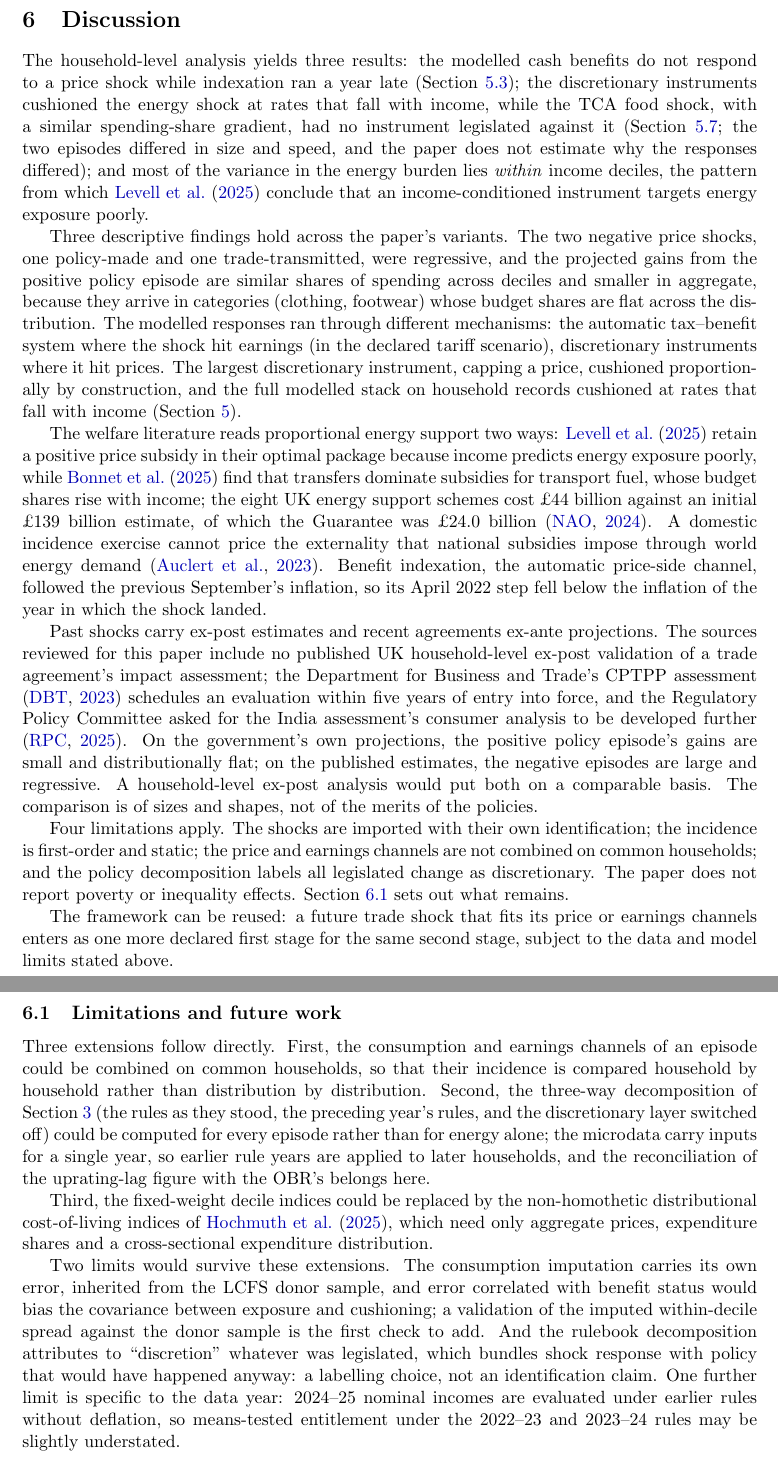
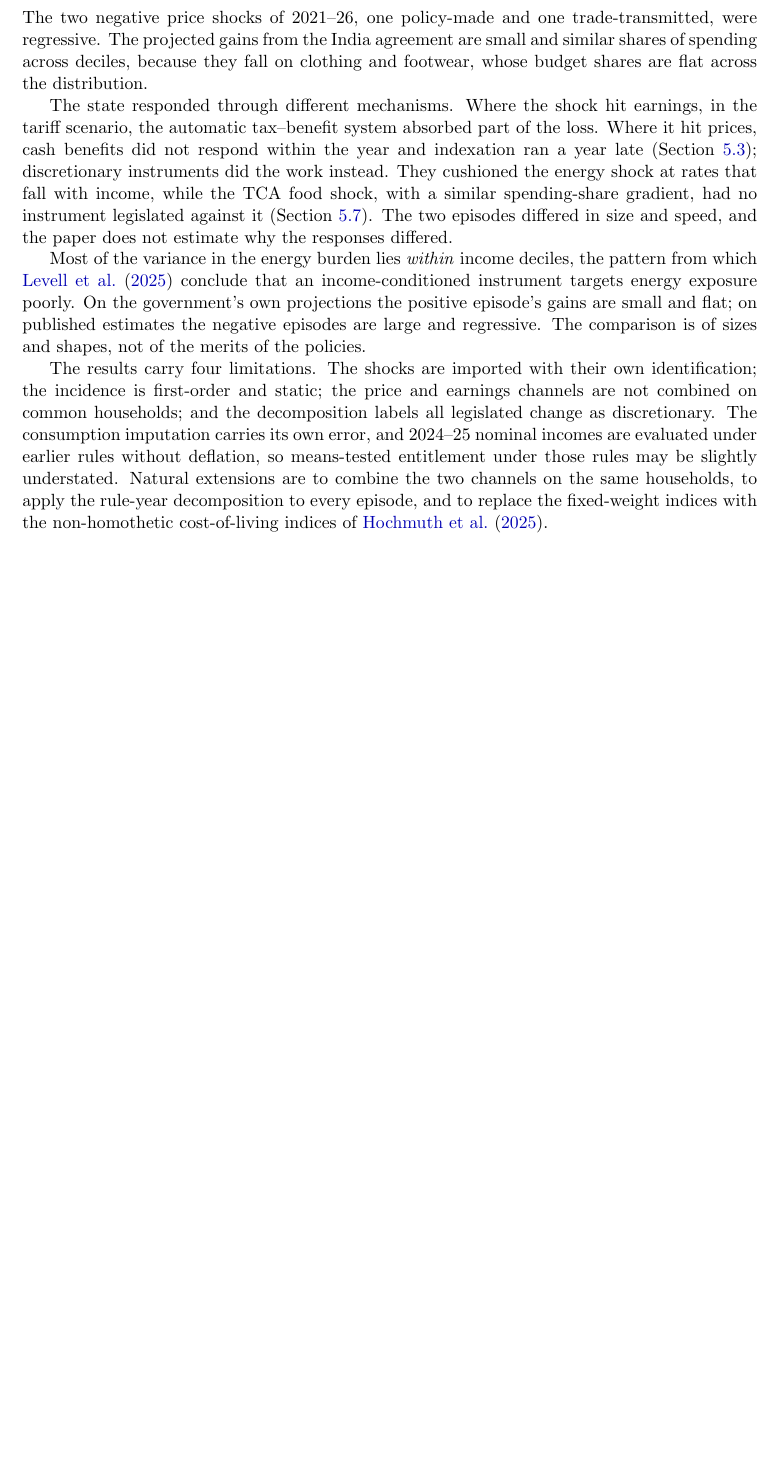
Before and after one commit to PolicyEngine/uk-trade-shock-study, a LaTeX paper (paper/main.tex, which reads paper/sections/discussion.tex, paper/sections/roadmap.tex): two parts of pages 24 and 25 of 38 before the commit and part of page 24 of 37 after it, the two joined at a grey line, cut at the place of the change, the shorter picture padded with empty space. Compiled offline with pdfLaTeX.

Commit message:
Shorter conclusion with limitations merged in; availability note as title footnote
Co-Authored-By: Claude Opus 5.5 <noreply@anthropic.com>

```diff
--- a/paper/sections/discussion.tex
+++ b/paper/sections/discussion.tex
@@ -1,62 +1,38 @@
-\section{Discussion}\label{sec:discussion}
+\section{Conclusion}\label{sec:discussion}
 
-The household-level analysis yields three results: the modelled cash benefits do not respond to a price shock
-while indexation ran a year late (Section~\ref{sec:results-indexation});
-the discretionary instruments cushioned the energy shock at rates
-that fall with income, while the TCA food shock, with a similar
-spending-share gradient, had no instrument legislated against it
-(Section~\ref{sec:results-tca-ss}; the two episodes differed in size
-and speed, and the paper does not estimate why the responses
-differed); and most of the variance in the energy burden lies
-\emph{within} income deciles, the pattern from which
-\citet{levell2025} conclude that an income-conditioned instrument
-targets energy exposure poorly.
+The two negative price shocks of 2021--26, one policy-made and one
+trade-transmitted, were regressive. The projected gains from the India
+agreement are small and similar shares of spending across deciles,
+because they fall on clothing and footwear, whose budget shares are
+flat across the distribution.
 
-Three descriptive findings hold across the paper's variants. The two negative price shocks, one policy-made and one trade-transmitted, were regressive, and the projected
-gains from the positive policy episode are similar shares of spending
-across deciles and smaller in aggregate, because they arrive in
-categories (clothing, footwear) whose budget shares are flat across
-the distribution. The
-modelled responses ran through different mechanisms: the automatic
-tax--benefit system where the shock hit earnings (in the declared
-tariff scenario), discretionary instruments where it hit prices. The
-largest discretionary instrument, capping a price, cushioned
-proportionally by construction, and the full modelled stack on
-household records cushioned at rates that fall with income
-(Section~\ref{sec:results-secondstage}).
+The state responded through different mechanisms. Where the shock hit
+earnings, in the tariff scenario, the automatic tax--benefit system
+absorbed part of the loss. Where it hit prices, cash benefits did not
+respond within the year and indexation ran a year late
+(Section~\ref{sec:results-indexation}); discretionary instruments did
+the work instead. They cushioned the energy shock at rates that fall
+with income, while the TCA food shock, with a similar spending-share
+gradient, had no instrument legislated against it
+(Section~\ref{sec:results-tca-ss}). The two episodes differed in size
+and speed, and the paper does not estimate why the responses differed.
 
-The welfare literature reads
-proportional energy support two ways: \citet{levell2025} retain a
-positive price subsidy in their optimal package because income
-predicts energy exposure poorly, while \citet{bonnet2025} find that
-transfers dominate subsidies for transport fuel, whose budget shares
-rise with income; the eight UK energy support schemes cost \pounds 44
-billion against an initial \pounds 139 billion estimate, of which the
-Guarantee was \pounds 24.0 billion \citep{nao2024}. A domestic
-incidence exercise cannot price the externality that national
-subsidies impose through world energy demand \citep{auclert2023}. Benefit indexation, the automatic price-side channel, followed the
-previous September's inflation, so its April 2022 step fell below the
-inflation of the year in which the shock landed.
+Most of the variance in the energy burden lies \emph{within} income
+deciles, the pattern from which \citet{levell2025} conclude that an
+income-conditioned instrument targets energy exposure poorly. On the
+government's own projections the positive episode's gains are small
+and flat; on published estimates the negative episodes are large and
+regressive. The comparison is of sizes and shapes, not of the merits
+of the policies.
 
-Past shocks carry ex-post estimates and recent agreements ex-ante
-projections. The sources reviewed for this paper include no published
-UK household-level ex-post validation of a trade agreement's impact
-assessment; the Department for Business and Trade's CPTPP assessment
-\citep{dbtcptpp2023}
-schedules an evaluation within five years of entry into force, and the
-Regulatory Policy Committee asked for the India assessment's consumer
-analysis to be developed further \citep{rpc2025}. On the government's
-own projections, the positive policy episode's gains are small and
-distributionally flat; on the published estimates, the negative
-episodes are large and regressive. A household-level ex-post analysis would put both on a comparable basis. The comparison is of sizes and shapes, not of the merits of the policies.
-
-Four limitations apply. The shocks are imported with their own
-identification; the incidence is first-order and static; the price and
-earnings channels are not combined on common households; and the
-policy decomposition labels all legislated change as discretionary.
-The paper does not report poverty or inequality effects.
-Section~\ref{sec:roadmap} sets out what remains.
-
-The framework can be reused: a future trade shock that fits its price
-or earnings channels enters as one more declared first stage for the
-same second stage, subject to the data and model limits stated above.
+\label{sec:roadmap}The results carry four limitations. The shocks are
+imported with their own identification; the incidence is first-order
+and static; the price and earnings channels are not combined on common
+households; and the decomposition labels all legislated change as
+discretionary. The consumption imputation carries its own error, and
+2024--25 nominal incomes are evaluated under earlier rules without
+deflation, so means-tested entitlement under those rules may be
+slightly understated. Natural extensions are to combine the two
+channels on the same households, to apply the rule-year decomposition
+to every episode, and to replace the fixed-weight indices with the
+non-homothetic cost-of-living indices of \citet{hochmuth2025}.
--- a/paper/sections/roadmap.tex
+++ b/paper/sections/roadmap.tex
@@ -1,35 +1,3 @@
-\subsection{Limitations and future work}\label{sec:roadmap}
-
-Three extensions follow directly. First, the consumption and earnings
-channels of an episode could be combined on common households, so
-that their incidence is compared household by household rather than
-distribution by distribution. Second, the three-way decomposition of
-Section~\ref{sec:framework} (the rules as they stood, the preceding
-year's rules, and the discretionary layer switched off) could be
-computed for every episode rather than for energy alone; the microdata
-carry inputs for a single year, so earlier rule years are applied to
-later households, and the reconciliation of the uprating-lag figure
-with the OBR's belongs here.
-
-Third, the fixed-weight decile indices
-could be replaced by the non-homothetic distributional cost-of-living
-indices of \citet{hochmuth2025}, which need only aggregate prices,
-expenditure shares and a cross-sectional expenditure distribution.
-
-Two
-limits would survive these extensions. The consumption imputation
-carries its own error, inherited from the LCFS donor sample, and error
-correlated with benefit status would bias the covariance between
-exposure and cushioning; a validation of the imputed within-decile
-spread against the donor sample is the first check to add. And the
-rulebook decomposition attributes to ``discretion'' whatever was
-legislated, which bundles shock response with policy that would have
-happened anyway: a labelling choice, not an identification claim. One
-further limit is specific to the data year: 2024--25 nominal incomes
-are evaluated under earlier rules without deflation, so means-tested
-entitlement under the 2022--23 and 2023--24 rules may be slightly
-understated.
-
 \section*{Data and code availability}
 
 The replication code, the pinned public inputs and the generated
```
Also changed, not shown: paper/sections/appendix.tex (+1 -1 lines), paper/main.pdf.
